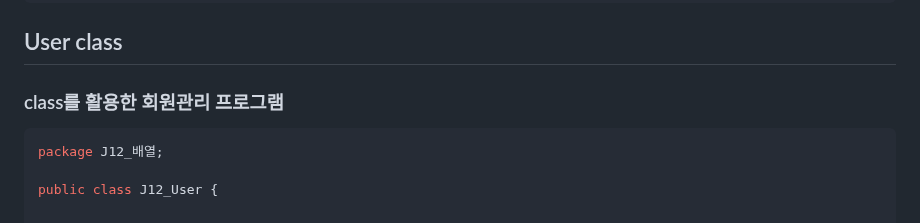
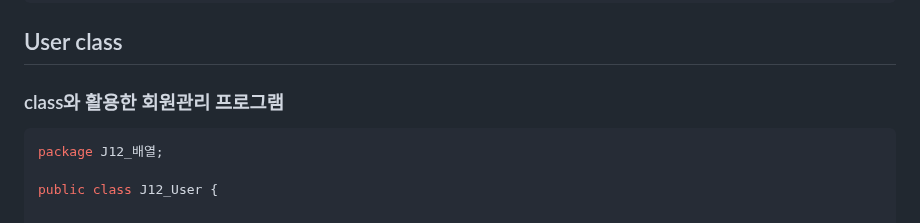
Before and after one commit to otso-dev/programming-language, a Markdown page: 자바기초문법/Java_Day_6.md, the part around the change. GitHub-like rendering.

````diff
--- a/자바기초문법/Java_Day_6.md
+++ b/자바기초문법/Java_Day_6.md
@@ -59,7 +59,7 @@ public class DoubleArray1 {
 
 ## User class
 
-### class를 활용한 회원관리 프로그램
+### class와  활용한 회원관리 프로그램
 ```java
 package J12_배열;
 
````
